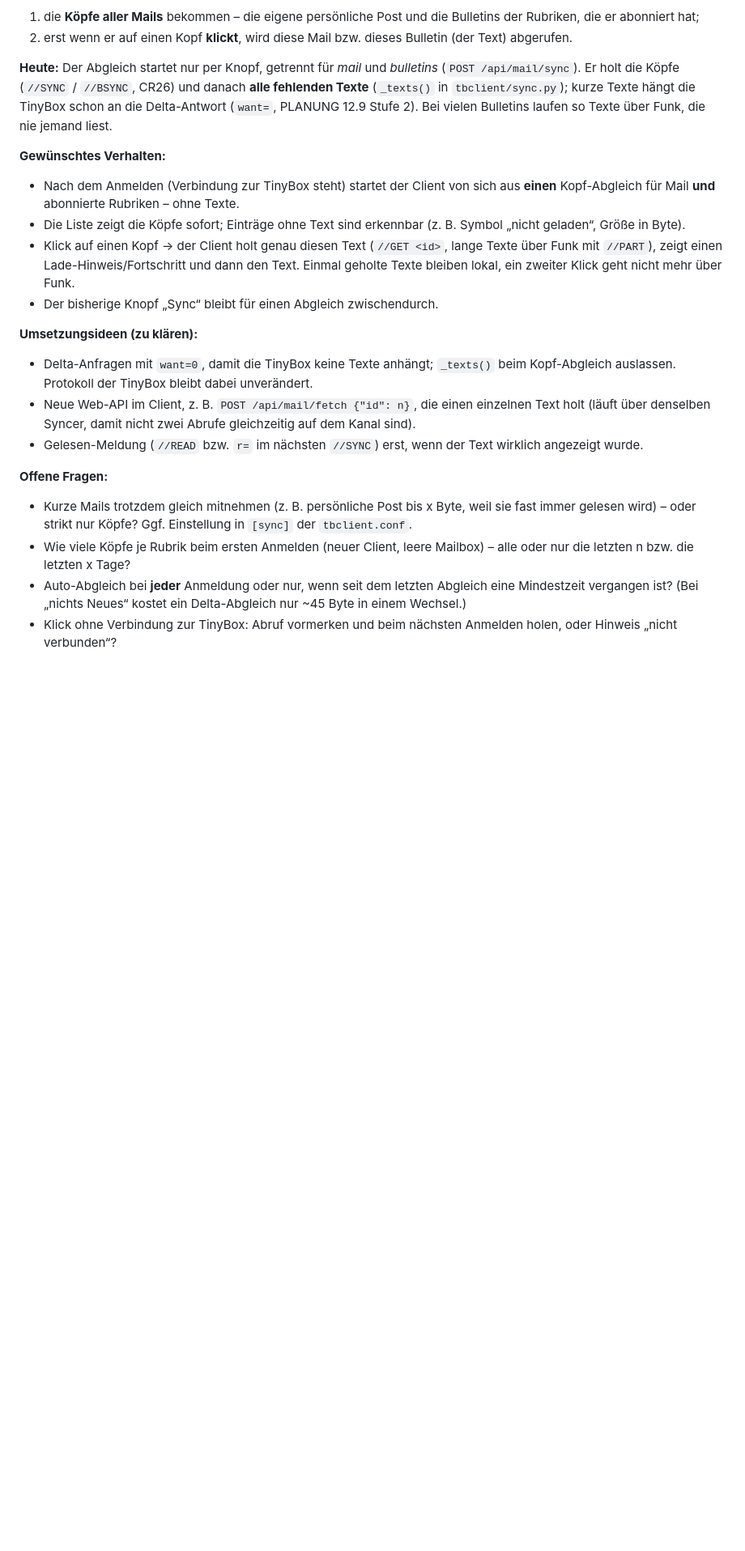
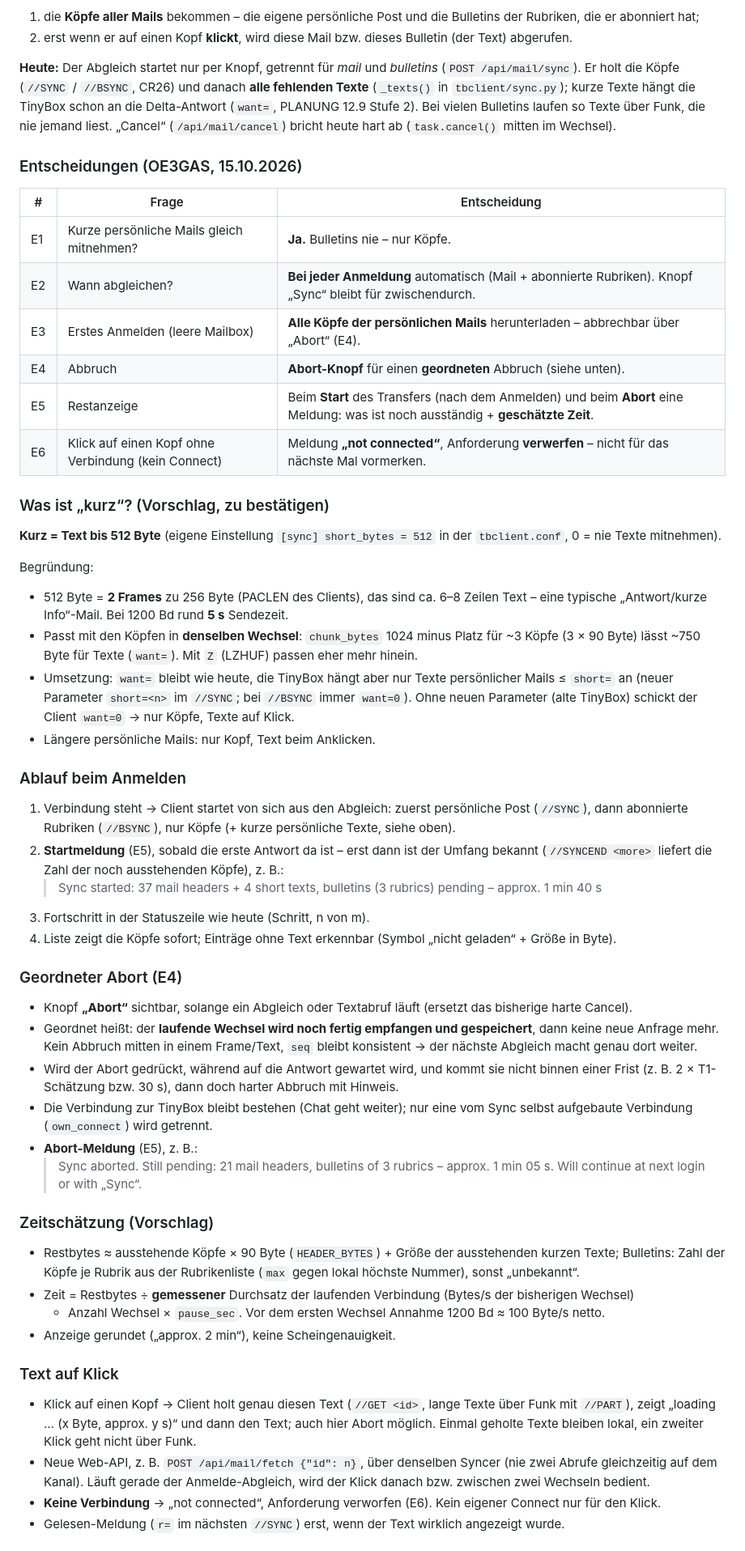
Before and after one commit to oe3gas/Tinybox, a Markdown page: docs/client-change-requests.md, the part around one of its changes. Shown at 81% size. Rendered like a GitHub page; blank space fills up the shorter version.

Commit message:
CR40 präzisiert: Entscheidungen, kurz = 512 Byte (Vorschlag), geordneter Abort, Zeitschätzung
Co-Authored-By: Claude Opus 5.5 <noreply@anthropic.com>
Claude-Session: https://claude.ai/code/session_015Md2hFZq4MhaSpJRb66AW9

```diff
--- a/docs/client-change-requests.md
+++ b/docs/client-change-requests.md
@@ -825,30 +825,74 @@ Nur Sysop-Oberfläche, daher keine neue Client-Version und keine TBNEWS.
 (`POST /api/mail/sync`). Er holt die Köpfe (`//SYNC` / `//BSYNC`, CR26) und danach **alle fehlenden
 Texte** (`_texts()` in `tbclient/sync.py`); kurze Texte hängt die TinyBox schon an die Delta-Antwort
 (`want=`, PLANUNG 12.9 Stufe 2). Bei vielen Bulletins laufen so Texte über Funk, die nie jemand liest.
+„Cancel“ (`/api/mail/cancel`) bricht heute hart ab (`task.cancel()` mitten im Wechsel).
 
-**Gewünschtes Verhalten:**
-- Nach dem Anmelden (Verbindung zur TinyBox steht) startet der Client von sich aus **einen**
-  Kopf-Abgleich für Mail **und** abonnierte Rubriken – ohne Texte.
-- Die Liste zeigt die Köpfe sofort; Einträge ohne Text sind erkennbar (z. B. Symbol „nicht geladen“,
-  Größe in Byte).
-- Klick auf einen Kopf → der Client holt genau diesen Text (`//GET <id>`, lange Texte über Funk
-  mit `//PART`), zeigt einen Lade-Hinweis/Fortschritt und dann den Text. Einmal geholte Texte bleiben
-  lokal, ein zweiter Klick geht nicht mehr über Funk.
-- Der bisherige Knopf „Sync“ bleibt für einen Abgleich zwischendurch.
+### Entscheidungen (OE3GAS, 15.10.2026)
 
-**Umsetzungsideen (zu klären):**
-- Delta-Anfragen mit `want=0`, damit die TinyBox keine Texte anhängt; `_texts()` beim
-  Kopf-Abgleich auslassen. Protokoll der TinyBox bleibt dabei unverändert.
-- Neue Web-API im Client, z. B. `POST /api/mail/fetch {"id": n}`, die einen einzelnen Text holt
-  (läuft über denselben Syncer, damit nicht zwei Abrufe gleichzeitig auf dem Kanal sind).
-- Gelesen-Meldung (`//READ` bzw. `r=` im nächsten `//SYNC`) erst, wenn der Text wirklich angezeigt wurde.
+| # | Frage | Entscheidung |
+|---|---|---|
+| E1 | Kurze persönliche Mails gleich mitnehmen? | **Ja.** Bulletins nie – nur Köpfe. |
+| E2 | Wann abgleichen? | **Bei jeder Anmeldung** automatisch (Mail + abonnierte Rubriken). Knopf „Sync“ bleibt für zwischendurch. |
+| E3 | Erstes Anmelden (leere Mailbox) | **Alle Köpfe der persönlichen Mails** herunterladen – abbrechbar über „Abort“ (E4). |
+| E4 | Abbruch | **Abort-Knopf** für einen **geordneten** Abbruch (siehe unten). |
+| E5 | Restanzeige | Beim **Start** des Transfers (nach dem Anmelden) und beim **Abort** eine Meldung: was ist noch ausständig + **geschätzte Zeit**. |
+| E6 | Klick auf einen Kopf ohne Verbindung (kein Connect) | Meldung **„not connected“**, Anforderung **verwerfen** – nicht für das nächste Mal vormerken. |
 
-**Offene Fragen:**
-- Kurze Mails trotzdem gleich mitnehmen (z. B. persönliche Post bis x Byte, weil sie fast immer
-  gelesen wird) – oder strikt nur Köpfe? Ggf. Einstellung in `[sync]` der `tbclient.conf`.
-- Wie viele Köpfe je Rubrik beim ersten Anmelden (neuer Client, leere Mailbox) – alle oder nur die
-  letzten n bzw. die letzten x Tage?
-- Auto-Abgleich bei **jeder** Anmeldung oder nur, wenn seit dem letzten Abgleich eine Mindestzeit
-  vergangen ist? (Bei „nichts Neues“ kostet ein Delta-Abgleich nur ~45 Byte in einem Wechsel.)
-- Klick ohne Verbindung zur TinyBox: Abruf vormerken und beim nächsten Anmelden holen, oder Hinweis
-  „nicht verbunden“?
+### Was ist „kurz“? (Vorschlag, zu bestätigen)
+
+**Kurz = Text bis 512 Byte** (eigene Einstellung `[sync] short_bytes = 512` in der `tbclient.conf`,
+0 = nie Texte mitnehmen).
+
+Begründung:
+- 512 Byte = **2 Frames** zu 256 Byte (PACLEN des Clients), das sind ca. 6–8 Zeilen Text – eine typische
+  „Antwort/kurze Info“-Mail. Bei 1200 Bd rund **5 s** Sendezeit.
+- Passt mit den Köpfen in **denselben Wechsel**: `chunk_bytes` 1024 minus Platz für ~3 Köpfe
+  (3 × 90 Byte) lässt ~750 Byte für Texte (`want=`). Mit `Z` (LZHUF) passen eher mehr hinein.
+- Umsetzung: `want=` bleibt wie heute, die TinyBox hängt aber nur Texte persönlicher Mails
+  ≤ `short=` an (neuer Parameter `short=<n>` im `//SYNC`; bei `//BSYNC` immer `want=0`).
+  Ohne neuen Parameter (alte TinyBox) schickt der Client `want=0` → nur Köpfe, Texte auf Klick.
+- Längere persönliche Mails: nur Kopf, Text beim Anklicken.
+
+### Ablauf beim Anmelden
+
+1. Verbindung steht → Client startet von sich aus den Abgleich: zuerst persönliche Post (`//SYNC`),
+   dann abonnierte Rubriken (`//BSYNC`), nur Köpfe (+ kurze persönliche Texte, siehe oben).
+2. **Startmeldung** (E5), sobald die erste Antwort da ist – erst dann ist der Umfang bekannt
+  (`//SYNCEND <more>` liefert die Zahl der noch ausstehenden Köpfe), z. B.:
+   > Sync started: 37 mail headers + 4 short texts, bulletins (3 rubrics) pending – approx. 1 min 40 s
+3. Fortschritt in der Statuszeile wie heute (Schritt, n von m).
+4. Liste zeigt die Köpfe sofort; Einträge ohne Text erkennbar (Symbol „nicht geladen“ + Größe in Byte).
+
+### Geordneter Abort (E4)
+
+- Knopf **„Abort“** sichtbar, solange ein Abgleich oder Textabruf läuft (ersetzt das bisherige harte Cancel).
+- Geordnet heißt: der **laufende Wechsel wird noch fertig empfangen und gespeichert**, dann keine neue
+  Anfrage mehr. Kein Abbruch mitten in einem Frame/Text, `seq` bleibt konsistent → der nächste Abgleich
+  macht genau dort weiter.
+- Wird der Abort gedrückt, während auf die Antwort gewartet wird, und kommt sie nicht binnen einer
+  Frist (z. B. 2 × T1-Schätzung bzw. 30 s), dann doch harter Abbruch mit Hinweis.
+- Die Verbindung zur TinyBox bleibt bestehen (Chat geht weiter); nur eine vom Sync selbst aufgebaute
+  Verbindung (`own_connect`) wird getrennt.
+- **Abort-Meldung** (E5), z. B.:
+  > Sync aborted. Still pending: 21 mail headers, bulletins of 3 rubrics – approx. 1 min 05 s. Will continue at next login or with „Sync“.
+
+### Zeitschätzung (Vorschlag)
+
+- Restbytes ≈ ausstehende Köpfe × 90 Byte (`HEADER_BYTES`) + Größe der ausstehenden kurzen Texte;
+  Bulletins: Zahl der Köpfe je Rubrik aus der Rubrikenliste (`max` gegen lokal höchste Nummer),
+  sonst „unbekannt“.
+- Zeit = Restbytes ÷ **gemessener** Durchsatz der laufenden Verbindung (Bytes/s der bisherigen Wechsel)
+  + Anzahl Wechsel × `pause_sec`. Vor dem ersten Wechsel Annahme 1200 Bd ≈ 100 Byte/s netto.
+- Anzeige gerundet („approx. 2 min“), keine Scheingenauigkeit.
+
+### Text auf Klick
+
+- Klick auf einen Kopf → Client holt genau diesen Text (`//GET <id>`, lange Texte über Funk mit
+  `//PART`), zeigt „loading … (x Byte, approx. y s)“ und dann den Text; auch hier Abort möglich.
+  Einmal geholte Texte bleiben lokal, ein zweiter Klick geht nicht über Funk.
+- Neue Web-API, z. B. `POST /api/mail/fetch {"id": n}`, über denselben Syncer (nie zwei Abrufe
+  gleichzeitig auf dem Kanal). Läuft gerade der Anmelde-Abgleich, wird der Klick danach bzw. zwischen
+  zwei Wechseln bedient.
+- **Keine Verbindung** → „not connected“, Anforderung verworfen (E6). Kein eigener Connect nur für den Klick.
+- Gelesen-Meldung (`r=` im nächsten `//SYNC`) erst, wenn der Text wirklich angezeigt wurde.
+
```
Also changed, not shown: other parts of docs/client-change-requests.md (+7 -2 lines).
